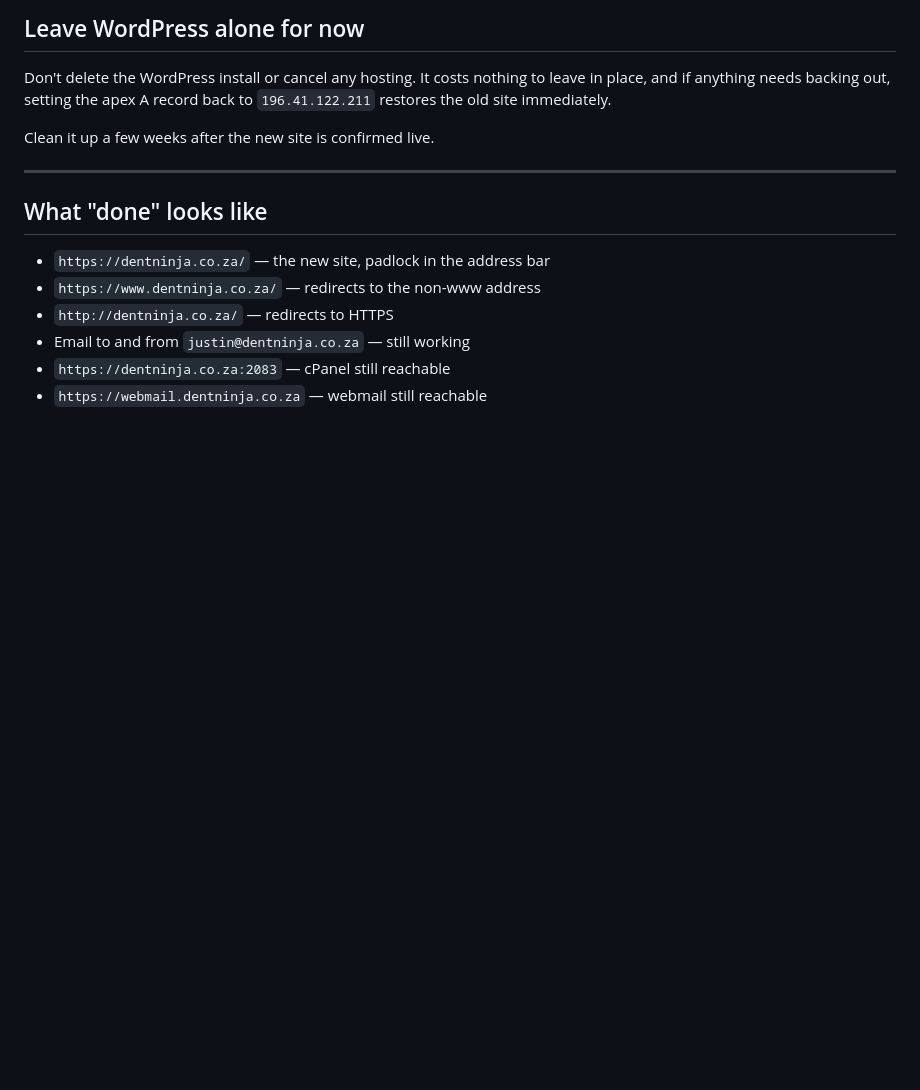
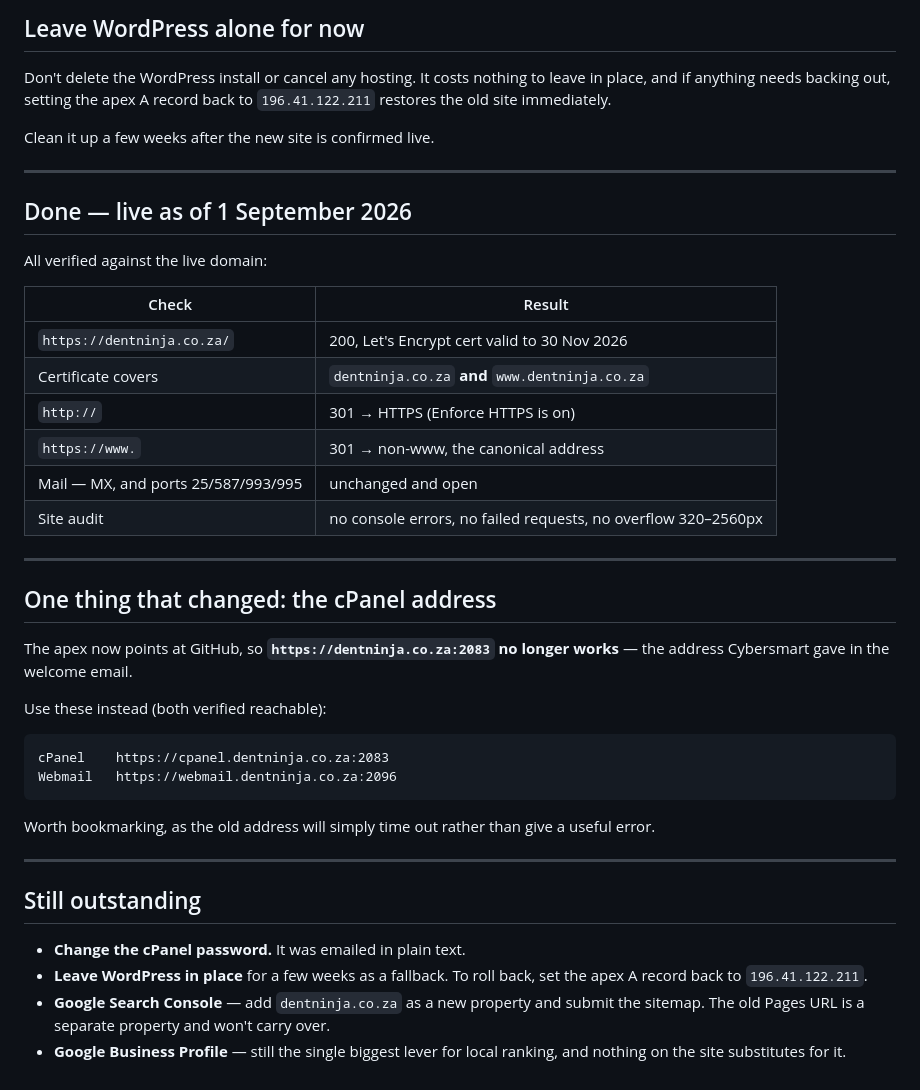
Before and after one commit to obsidianstudiodesigns/dent-ninja, a Markdown page: CPANEL-STEPS.md, the part around the change. Drawn GitHub-style; blank space fills up the shorter version.

Commit message:
Close out the cutover - live on dentninja.co.za over HTTPS
Certificate issued and Enforce HTTPS enabled. Verified against the live domain:
cert covers both dentninja.co.za and www, http 301s to https, www 301s to the
canonical non-www, and the site audits clean - no console errors, no failed
requests, no overflow from 320 to 2560.

Mail came through the cutover untouched: MX still resolves to
mail.dentninja.co.za on 196.41.122.211, with 25/587/993/995 all open.

The certificate needed the custom domain cleared and re-set before GitHub would
request it. Claiming the domain before the DNS moved meant the first check
failed, and Pages does not retry that promptly - worth remembering, though the
ordering was still right, since it avoided serving 404s to real visitors.

Noted the one practical casualty: dentninja.co.za:2083 no longer reaches cPanel
now the apex points at GitHub. cpanel.dentninja.co.za:2083 and
webmail.dentninja.co.za:2096 both work and are what should be bookmarked.

Co-Authored-By: Claude Opus 5 <noreply@anthropic.com>

````diff
--- a/CPANEL-STEPS.md
+++ b/CPANEL-STEPS.md
@@ -200,11 +200,44 @@ Clean it up a few weeks after the new site is confirmed live.
 
 ---
 
-## What "done" looks like
+## Done — live as of 1 September 2026
 
-- `https://dentninja.co.za/` — the new site, padlock in the address bar
-- `https://www.dentninja.co.za/` — redirects to the non-www address
-- `http://dentninja.co.za/` — redirects to HTTPS
-- Email to and from `justin@dentninja.co.za` — still working
-- `https://dentninja.co.za:2083` — cPanel still reachable
-- `https://webmail.dentninja.co.za` — webmail still reachable
+All verified against the live domain:
+
+| Check | Result |
+|---|---|
+| `https://dentninja.co.za/` | 200, Let's Encrypt cert valid to 30 Nov 2026 |
+| Certificate covers | `dentninja.co.za` **and** `www.dentninja.co.za` |
+| `http://` | 301 → HTTPS (Enforce HTTPS is on) |
+| `https://www.` | 301 → non-www, the canonical address |
+| Mail — MX, and ports 25/587/993/995 | unchanged and open |
+| Site audit | no console errors, no failed requests, no overflow 320–2560px |
+
+---
+
+## One thing that changed: the cPanel address
+
+The apex now points at GitHub, so **`https://dentninja.co.za:2083` no longer
+works** — the address Cybersmart gave in the welcome email.
+
+Use these instead (both verified reachable):
+
+```
+cPanel    https://cpanel.dentninja.co.za:2083
+Webmail   https://webmail.dentninja.co.za:2096
+```
+
+Worth bookmarking, as the old address will simply time out rather than give a
+useful error.
+
+---
+
+## Still outstanding
+
+- **Change the cPanel password.** It was emailed in plain text.
+- **Leave WordPress in place** for a few weeks as a fallback. To roll back, set
+  the apex A record back to `196.41.122.211`.
+- **Google Search Console** — add `dentninja.co.za` as a new property and submit
+  the sitemap. The old Pages URL is a separate property and won't carry over.
+- **Google Business Profile** — still the single biggest lever for local ranking,
+  and nothing on the site substitutes for it.
````
